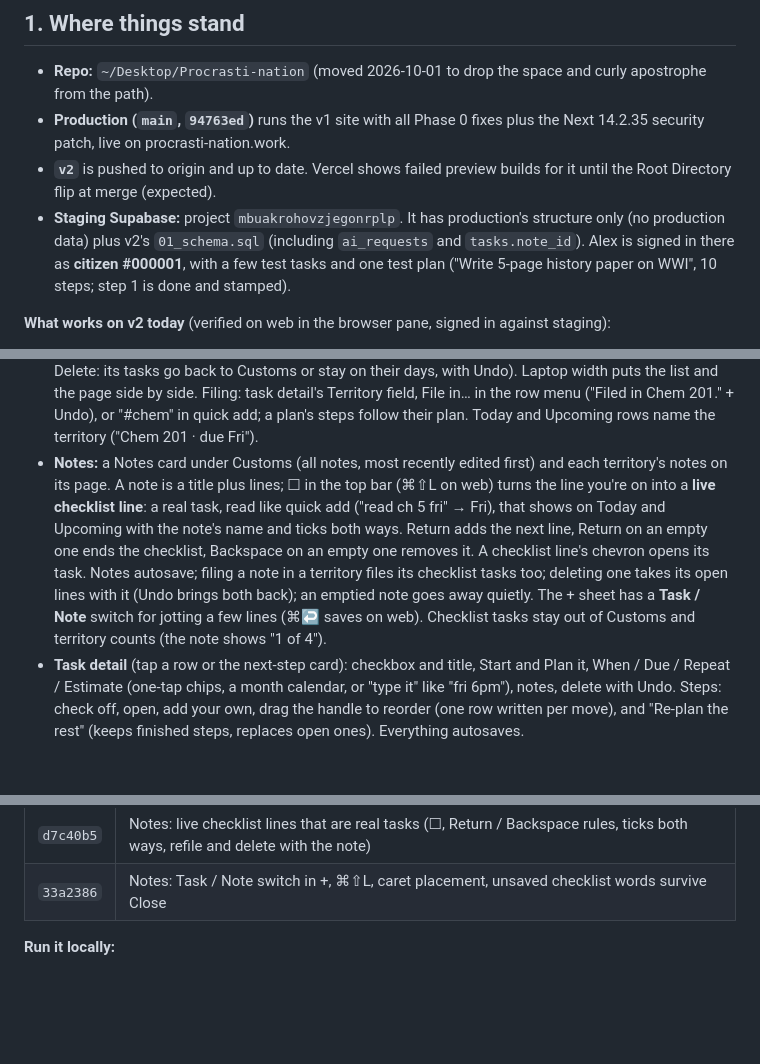
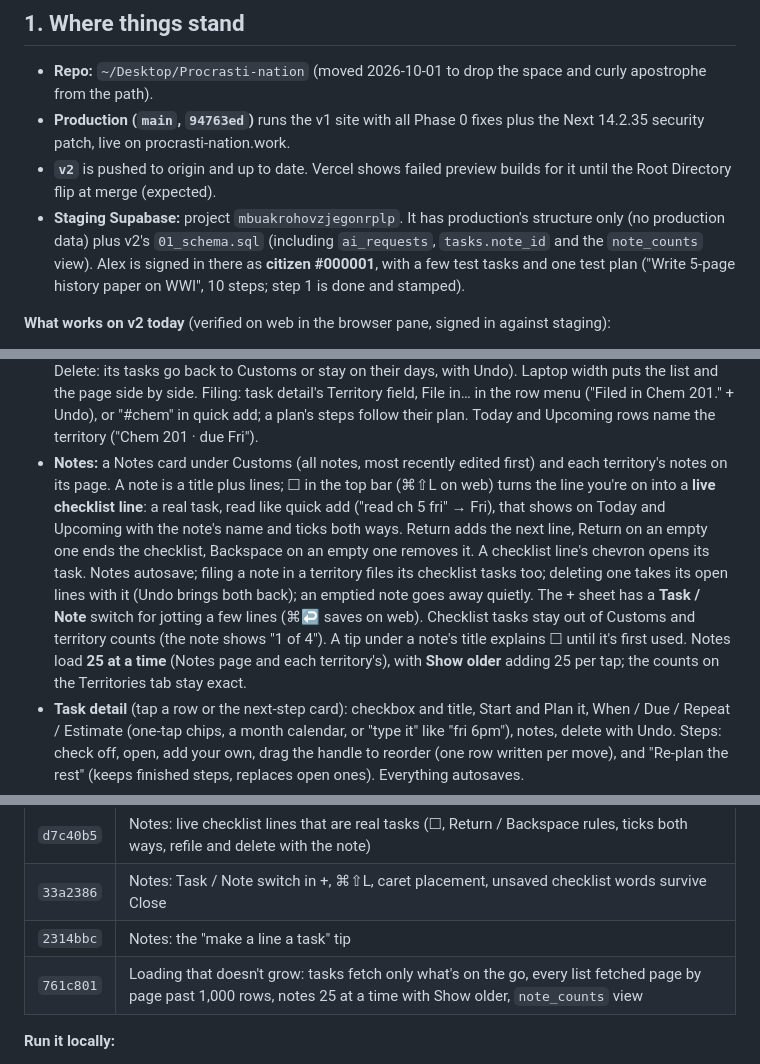
Before and after one commit to alexja2008-creator/Procrasti-nation, a Markdown page: PN2-HANDOFF.md, 3 parts joined by grey strips. Drawn GitHub-style; blank space fills up the shorter version.

```diff
--- a/PN2-HANDOFF.md
+++ b/PN2-HANDOFF.md
@@ -9,7 +9,7 @@ Paste this into a new Claude Code session together with the approved plan ("Proc
 - **Repo:** `~/Desktop/Procrasti-nation` (moved 2026-10-01 to drop the space and curly apostrophe from the path).
 - **Production (`main`, `94763ed`)** runs the v1 site with all Phase 0 fixes plus the Next 14.2.35 security patch, live on procrasti-nation.work.
 - **`v2`** is pushed to origin and up to date. Vercel shows failed preview builds for it until the Root Directory flip at merge (expected).
-- **Staging Supabase:** project `mbuakrohovzjegonrplp`. It has production's structure only (no production data) plus v2's `01_schema.sql` (including `ai_requests` and `tasks.note_id`). Alex is signed in there as **citizen #000001**, with a few test tasks and one test plan ("Write 5-page history paper on WWI", 10 steps; step 1 is done and stamped).
+- **Staging Supabase:** project `mbuakrohovzjegonrplp`. It has production's structure only (no production data) plus v2's `01_schema.sql` (including `ai_requests`, `tasks.note_id` and the `note_counts` view). Alex is signed in there as **citizen #000001**, with a few test tasks and one test plan ("Write 5-page history paper on WWI", 10 steps; step 1 is done and stamped).
 
 **What works on v2 today** (verified on web in the browser pane, signed in against staging):
 - **Sign-in:** email magic link (PKCE) with a sign-in gate. Apple and Google are built but hidden behind `EXPO_PUBLIC_AUTH_PROVIDERS=email` until the providers are configured.
@@ -20,7 +20,7 @@ Paste this into a new Claude Code session together with the approved plan ("Proc
 - **Today extras:** "Up next" card when no plan step is due; press and hold a row (right-click on web) for Start / Plan it / Move to… (reschedule with the When sheet) / File in… (a territory), with a standing hint under the agenda heading (Alex prefers press-and-hold to a visible Start button per row); step counts include steps finished on earlier days.
 - **Upcoming:** everything after today, by day: the next 7 days always (empty ones say "Nothing yet."), then only busy days up to 8 weeks, then Later. Repeats show once on their next date; plan steps show on their days with "step i of n"; a task's due day gets a terracotta DUE marker (tap to open) when its work happens on other days. Phones: a week strip with dots, pinned while the list scrolls, and a Month toggle. Laptop width: the month calendar sits beside the list. Picking a day scrolls to it. Each day has a "+" (quick add for that day: "for Thu 8 Oct"; a typed date still wins). Rows work like Today's (tap, press and hold, check); checking one off hides it and offers Undo.
 - **Territories:** Customs at the top (the same undated, unfiled captures Today shows), then the person's territories as cards: stamp-ink stripe, kind icon (School / Work / Home / Other), open count and next dated item ("3 open · Tomorrow: Read chapter 4"); drag the handle to reorder. New territory (name, kind, ink) or one-tap starters (School, Work, Home) when there are none. A territory's page lists Coming up, then Anytime (a plan shows "1 of 8 steps"), with "+" to capture into it and Edit (rename, kind, ink, Delete: its tasks go back to Customs or stay on their days, with Undo). Laptop width puts the list and the page side by side. Filing: task detail's Territory field, File in… in the row menu ("Filed in Chem 201." + Undo), or "#chem" in quick add; a plan's steps follow their plan. Today and Upcoming rows name the territory ("Chem 201 · due Fri").
-- **Notes:** a Notes card under Customs (all notes, most recently edited first) and each territory's notes on its page. A note is a title plus lines; ☐ in the top bar (⌘⇧L on web) turns the line you're on into a **live checklist line**: a real task, read like quick add ("read ch 5 fri" → Fri), that shows on Today and Upcoming with the note's name and ticks both ways. Return adds the next line, Return on an empty one ends the checklist, Backspace on an empty one removes it. A checklist line's chevron opens its task. Notes autosave; filing a note in a territory files its checklist tasks too; deleting one takes its open lines with it (Undo brings both back); an emptied note goes away quietly. The + sheet has a **Task / Note** switch for jotting a few lines (⌘↩ saves on web). Checklist tasks stay out of Customs and territory counts (the note shows "1 of 4").
+- **Notes:** a Notes card under Customs (all notes, most recently edited first) and each territory's notes on its page. A note is a title plus lines; ☐ in the top bar (⌘⇧L on web) turns the line you're on into a **live checklist line**: a real task, read like quick add ("read ch 5 fri" → Fri), that shows on Today and Upcoming with the note's name and ticks both ways. Return adds the next line, Return on an empty one ends the checklist, Backspace on an empty one removes it. A checklist line's chevron opens its task. Notes autosave; filing a note in a territory files its checklist tasks too; deleting one takes its open lines with it (Undo brings both back); an emptied note goes away quietly. The + sheet has a **Task / Note** switch for jotting a few lines (⌘↩ saves on web). Checklist tasks stay out of Customs and territory counts (the note shows "1 of 4"). A tip under a note's title explains ☐ until it's first used. Notes load **25 at a time** (Notes page and each territory's), with **Show older** adding 25 per tap; the counts on the Territories tab stay exact.
 - **Task detail** (tap a row or the next-step card): checkbox and title, Start and Plan it, When / Due / Repeat / Estimate (one-tap chips, a month calendar, or "type it" like "fri 6pm"), notes, delete with Undo. Steps: check off, open, add your own, drag the handle to reorder (one row written per move), and "Re-plan the rest" (keeps finished steps, replaces open ones). Everything autosaves.
 - **Passport:** A2 ID page with citizen number, bilingual fields, passport code lines, real stamps ("Officially started", "Small steps N") and a rank bar counting real starts. Sign out.
 - **Navigation:** bottom tab bar on phones, sidebar at ≥900px. Day and night ("night passport") themes follow the system.
@@ -62,6 +62,8 @@ Paste this into a new Claude Code session together with the approved plan ("Proc
 | `87ae8cf` | Notes: `tasks.note_id`, notes store, Notes card and page, the note editor, each territory's notes |
 | `d7c40b5` | Notes: live checklist lines that are real tasks (☐, Return / Backspace rules, ticks both ways, refile and delete with the note) |
 | `33a2386` | Notes: Task / Note switch in +, ⌘⇧L, caret placement, unsaved checklist words survive Close |
+| `2314bbc` | Notes: the "make a line a task" tip |
+| `761c801` | Loading that doesn't grow: tasks fetch only what's on the go, every list fetched page by page past 1,000 rows, notes 25 at a time with Show older, `note_counts` view |
 
 **Run it locally:**
 1. Start both preview servers from `.claude/launch.json`: `site` (port 3000; `apps/site/.env.development.local` points it at staging) and `app-web` (port 8081; `apps/app/.env.local` points at staging).
```
Also changed, not shown: other parts of PN2-HANDOFF.md (+3 -2 lines), CLAUDE.md (+4 -2 lines).
